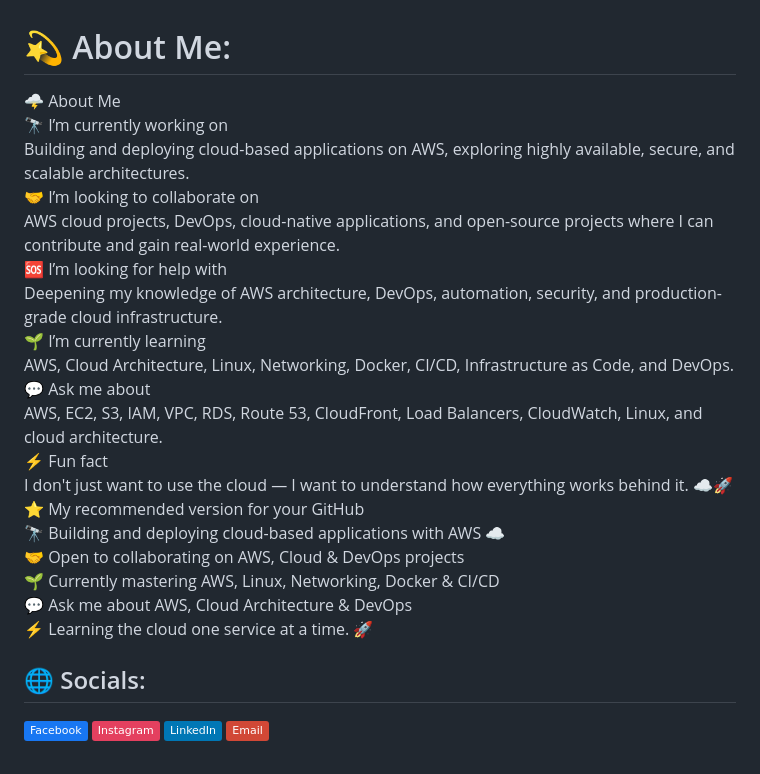
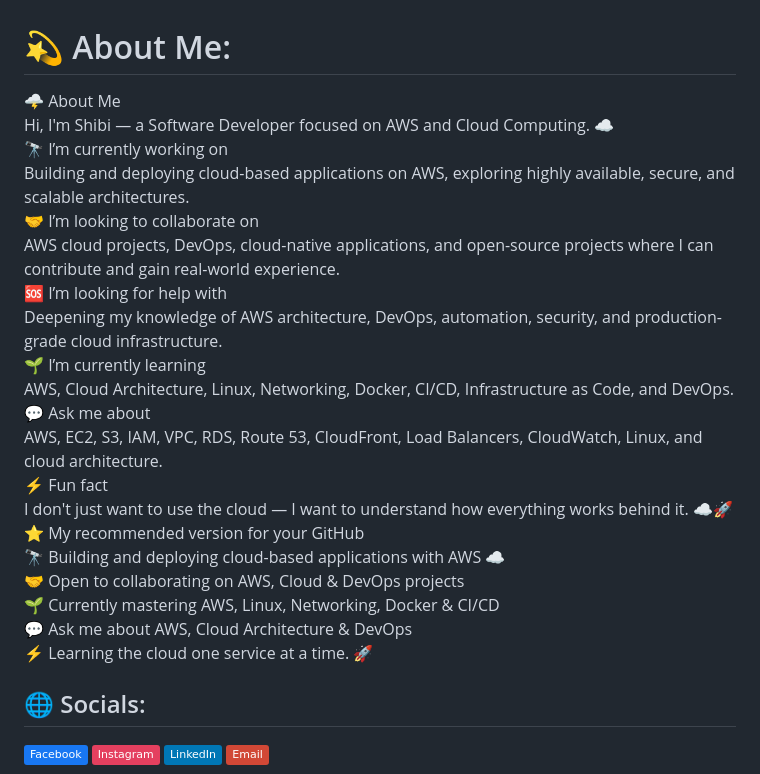
Before and after one commit to Shibisaran/shibisaran, a Markdown page: README.md, the part around the change. Drawn GitHub-style; badges without logos.

Commit message:
Update personal introduction in README

```diff
--- a/README.md
+++ b/README.md
@@ -1,5 +1,5 @@
 # 💫 About Me:
-🌩️ About Me<br>🔭 I’m currently working on<br>Building and deploying cloud-based applications on AWS, exploring highly available, secure, and scalable architectures.<br>🤝 I’m looking to collaborate on<br>AWS cloud projects, DevOps, cloud-native applications, and open-source projects where I can contribute and gain real-world experience.<br>🆘 I’m looking for help with<br>Deepening my knowledge of AWS architecture, DevOps, automation, security, and production-grade cloud infrastructure.<br>🌱 I’m currently learning<br>AWS, Cloud Architecture, Linux, Networking, Docker, CI/CD, Infrastructure as Code, and DevOps.<br>💬 Ask me about<br>AWS, EC2, S3, IAM, VPC, RDS, Route 53, CloudFront, Load Balancers, CloudWatch, Linux, and cloud architecture.<br>⚡ Fun fact<br>I don't just want to use the cloud — I want to understand how everything works behind it. ☁️🚀<br>⭐ My recommended version for your GitHub<br>🔭 Building and deploying cloud-based applications with AWS ☁️<br>🤝 Open to collaborating on AWS, Cloud & DevOps projects<br>🌱 Currently mastering AWS, Linux, Networking, Docker & CI/CD<br>💬 Ask me about AWS, Cloud Architecture & DevOps<br>⚡ Learning the cloud one service at a time. 🚀
+🌩️ About Me<br>Hi, I'm Shibi — a Software Developer focused on AWS and Cloud Computing. ☁️<br>🔭 I’m currently working on<br>Building and deploying cloud-based applications on AWS, exploring highly available, secure, and scalable architectures.<br>🤝 I’m looking to collaborate on<br>AWS cloud projects, DevOps, cloud-native applications, and open-source projects where I can contribute and gain real-world experience.<br>🆘 I’m looking for help with<br>Deepening my knowledge of AWS architecture, DevOps, automation, security, and production-grade cloud infrastructure.<br>🌱 I’m currently learning<br>AWS, Cloud Architecture, Linux, Networking, Docker, CI/CD, Infrastructure as Code, and DevOps.<br>💬 Ask me about<br>AWS, EC2, S3, IAM, VPC, RDS, Route 53, CloudFront, Load Balancers, CloudWatch, Linux, and cloud architecture.<br>⚡ Fun fact<br>I don't just want to use the cloud — I want to understand how everything works behind it. ☁️🚀<br>⭐ My recommended version for your GitHub<br>🔭 Building and deploying cloud-based applications with AWS ☁️<br>🤝 Open to collaborating on AWS, Cloud & DevOps projects<br>🌱 Currently mastering AWS, Linux, Networking, Docker & CI/CD<br>💬 Ask me about AWS, Cloud Architecture & DevOps<br>⚡ Learning the cloud one service at a time. 🚀
 
 
 ## 🌐 Socials:
```
